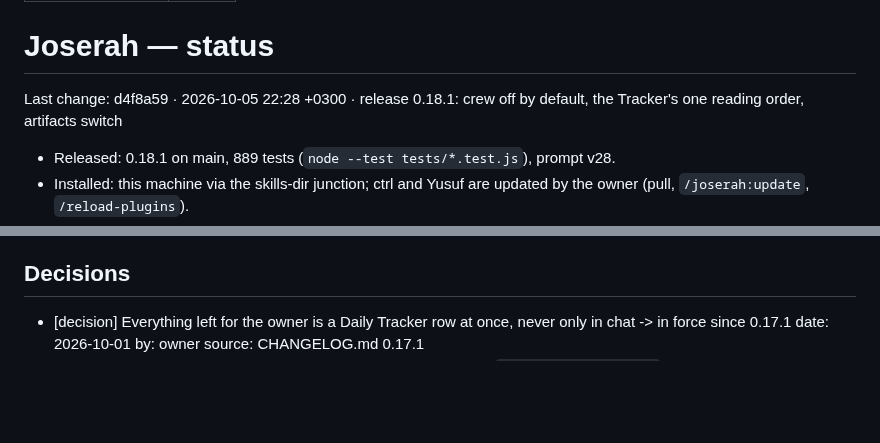
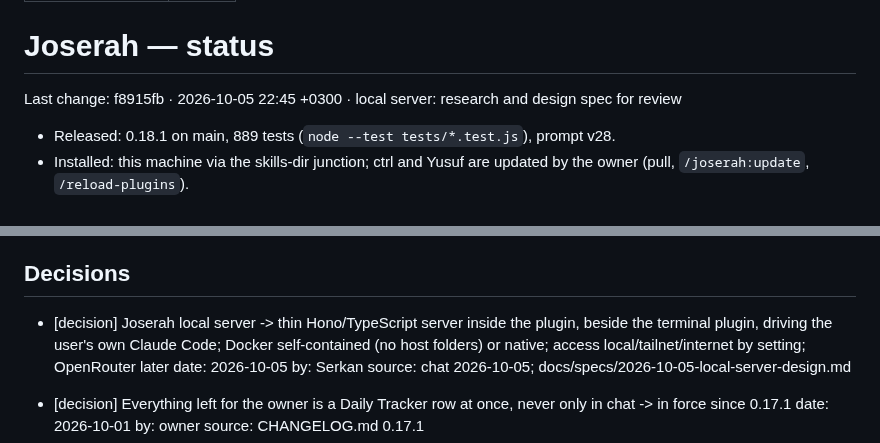
Before and after one commit to SerVian7/joserah, a Markdown page: docs/status.md, 2 parts joined by grey strips. GitHub-like rendering; blank space fills up the shorter version.

Commit message:
status: local server decision
Claude Opus 5.5 Medium — Joserah Orchestrator

```diff
--- a/docs/status.md
+++ b/docs/status.md
@@ -5,7 +5,7 @@ type: status
 
 # Joserah — status
 
-Last change: d4f8a59 · 2026-10-05 22:28 +0300 · release 0.18.1: crew off by default, the Tracker's one reading order, artifacts switch
+Last change: f8915fb · 2026-10-05 22:45 +0300 · local server: research and design spec for review
 
 - Released: 0.18.1 on main, 889 tests (`node --test tests/*.test.js`), prompt v28.
 - Installed: this machine via the skills-dir junction; ctrl and Yusuf are updated by the owner (pull, `/joserah:update`, `/reload-plugins`).
@@ -47,6 +47,11 @@ Six runs, same model and prompts, crew off vs on; details and caveats: [measurem
 
 ## Decisions
 
+- [decision] Joserah local server -> thin Hono/TypeScript server inside the plugin, beside the terminal plugin, driving the user's own Claude Code; Docker self-contained (no host folders) or native; access local/tailnet/internet by setting; OpenRouter later
+  date: 2026-10-05
+  by: Serkan
+  source: chat 2026-10-05; docs/specs/2026-10-05-local-server-design.md
+
 - [decision] Everything left for the owner is a Daily Tracker row at once, never only in chat -> in force since 0.17.1
   date: 2026-10-01
   by: owner
```
